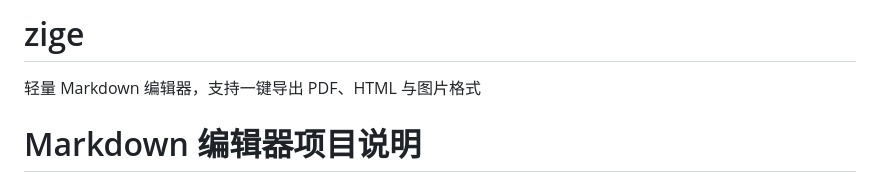
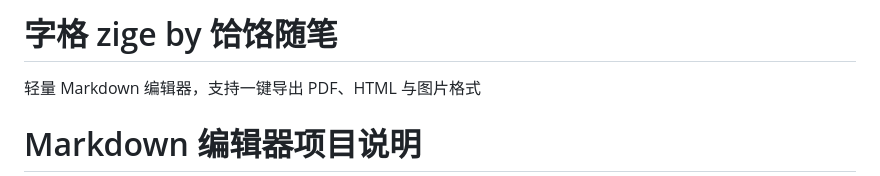
Before and after one commit to budhha80000/zige, a Markdown page: README.md, the part around the change. GitHub-like rendering.

```diff
--- a/README.md
+++ b/README.md
@@ -1,4 +1,4 @@
-# zige
+# 字格 zige by 饸饹随笔
 轻量 Markdown 编辑器，支持一键导出 PDF、HTML 与图片格式
 
 # Markdown 编辑器项目说明
```
